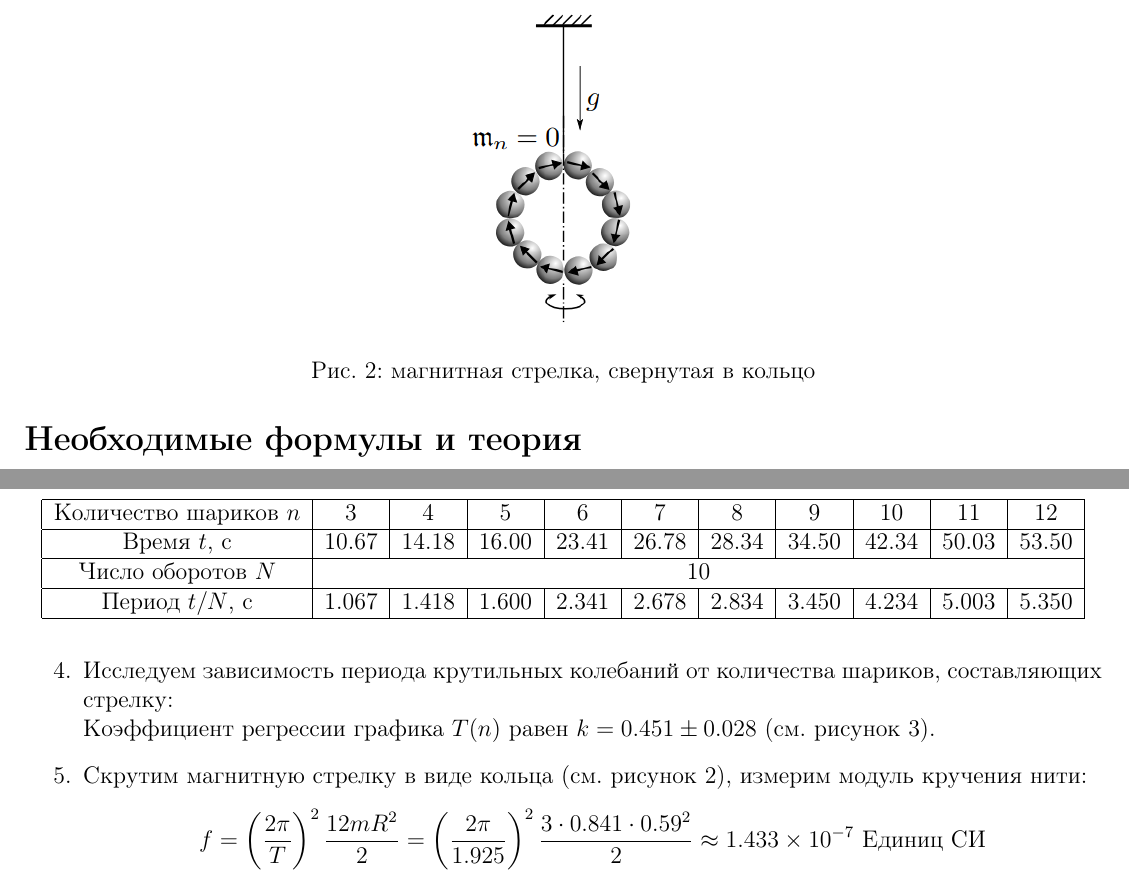
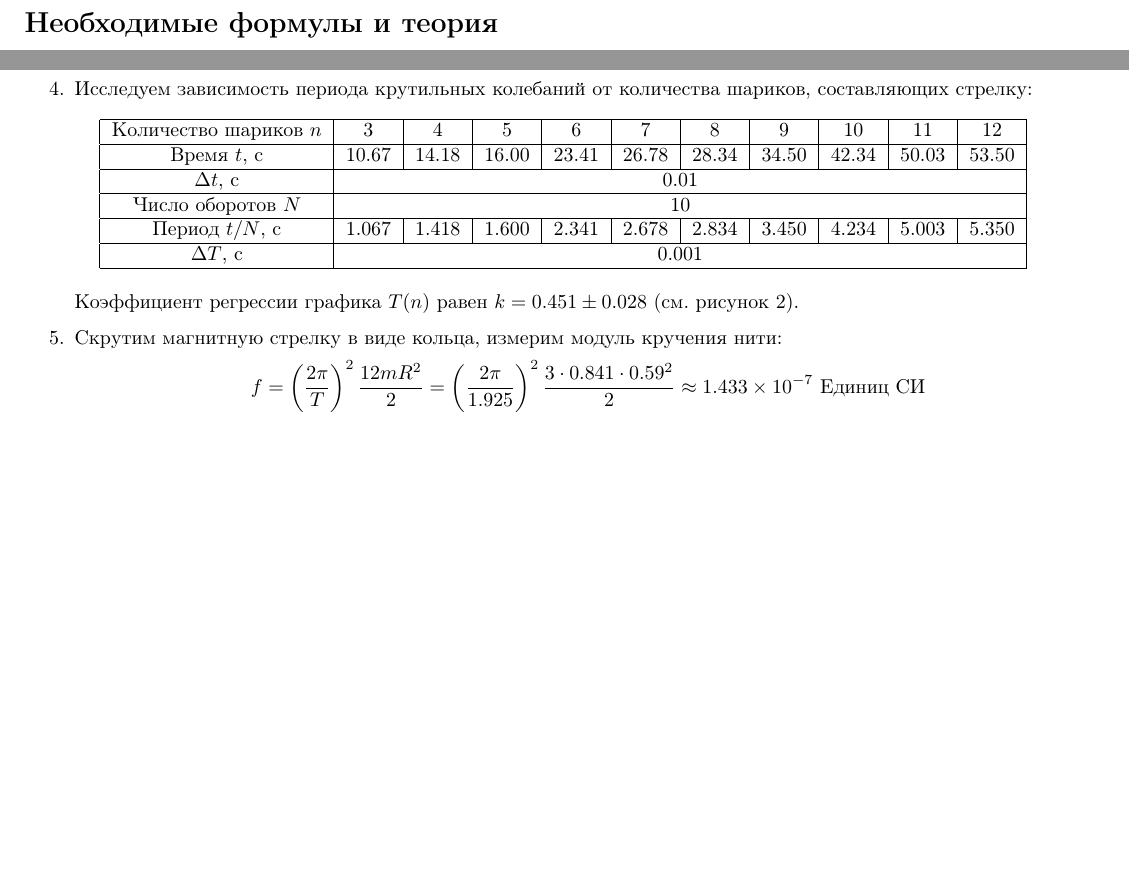
Before and after one commit to Shevtsovv/My-Git, a LaTeX document (Tex/3.1.3/main.tex): two parts of pages 2 and 4 of 6 before the commit and two parts of pages 1 and 3 of 5 after it, joined at a grey line, cut at the place of the change, the shorter picture padded with empty space. Compiled offline with pdfLaTeX.

Commit message:
поправил легенду и  текст

```diff
--- a/Tex/3.1.3/main.tex
+++ b/Tex/3.1.3/main.tex
@@ -1,4 +1,4 @@
-\documentclass[a4paper, 12pt]{article}
+\documentclass[a4paper, 10pt]{article}
 \usepackage[a4paper, top = 1.5cm, bottom = 1.5cm, left = 1cm, right = 1cm]{geometry}
 \usepackage{graphicx}
 \usepackage{subcaption}
@@ -44,12 +44,6 @@
     \end{figure}\\
 Две последние установки дают один результат для измерения магнитного момента. Можно скрутить магнитную стрелку в кольцо, и
 показать, что упругость нити при вычислении периода колебаний стрелки можно не учитывать.
-\begin{figure}[htbp]
-    \centering
-    \includegraphics[width=0.3\linewidth]{p4.png}
-    \caption{магнитная стрелка, свернутая в кольцо}
-    \label{магнитная стрелка, свернутая в кольцо}
-\end{figure}
 \section*{Необходимые формулы и теория}
 \paragraph{}
 Простейший магнитный диполь может быть образован витком с током или постоянным магнитом.\\
@@ -151,12 +145,14 @@
             \hline
             Количество шариков $n$ & 3 & 4 & 5 & 6 & 7 & 8 & 9 & 10 & 11 & 12\\ \hline
             Время $t$, с & 10.67 & 14.18 & 16.00 & 23.41 & 26.78 & 28.34 & 34.50 & 42.34 & 50.03 & 53.50\\ \hline
+            $\Delta t$, с & \multicolumn{10}{|c|}{0.01}\\ \hline
             Число оборотов $N$ & \multicolumn{10}{|c|}{10}\\ \hline
             Период $t/N$, с & 1.067 & 1.418 & 1.600 & 2.341 & 2.678 & 2.834 & 3.450 & 4.234 & 5.003 & 5.350\\ \hline
+            $\Delta T$, с & \multicolumn{10}{|c|}{0.001}\\ \hline
         \end{tabular}
     \end{table}\\
     Коэффициент регрессии графика $T(n)$ равен $k = 0.451\pm 0.028$ (см. рисунок \ref{графики моментов и периодов}).
-    \item Скрутим магнитную стрелку в виде кольца (см. рисунок \ref{магнитная стрелка, свернутая в кольцо}), измерим модуль кручения нити:
+    \item Скрутим магнитную стрелку в виде кольца, измерим модуль кручения нити:
     \begin{equation*}
         f = \left(\frac{2\pi}{T}\right)^{2}\frac{12mR^{2}}{2} = \left(\frac{2\pi}{1.925}\right)^{2}\frac{3\cdot0.841\cdot 0.59^{2}}{2} \approx 1.433\times 10^{-7}\ \text{Единиц СИ}
     \end{equation*}
```
Also changed, not shown: Tex/3.1.3/main.pdf, Tex/3.1.3/period.png, Tex/3.1.3/vertical.png, Tex/3.1.3/main.tex (10 more changed lines), 1 other file.
